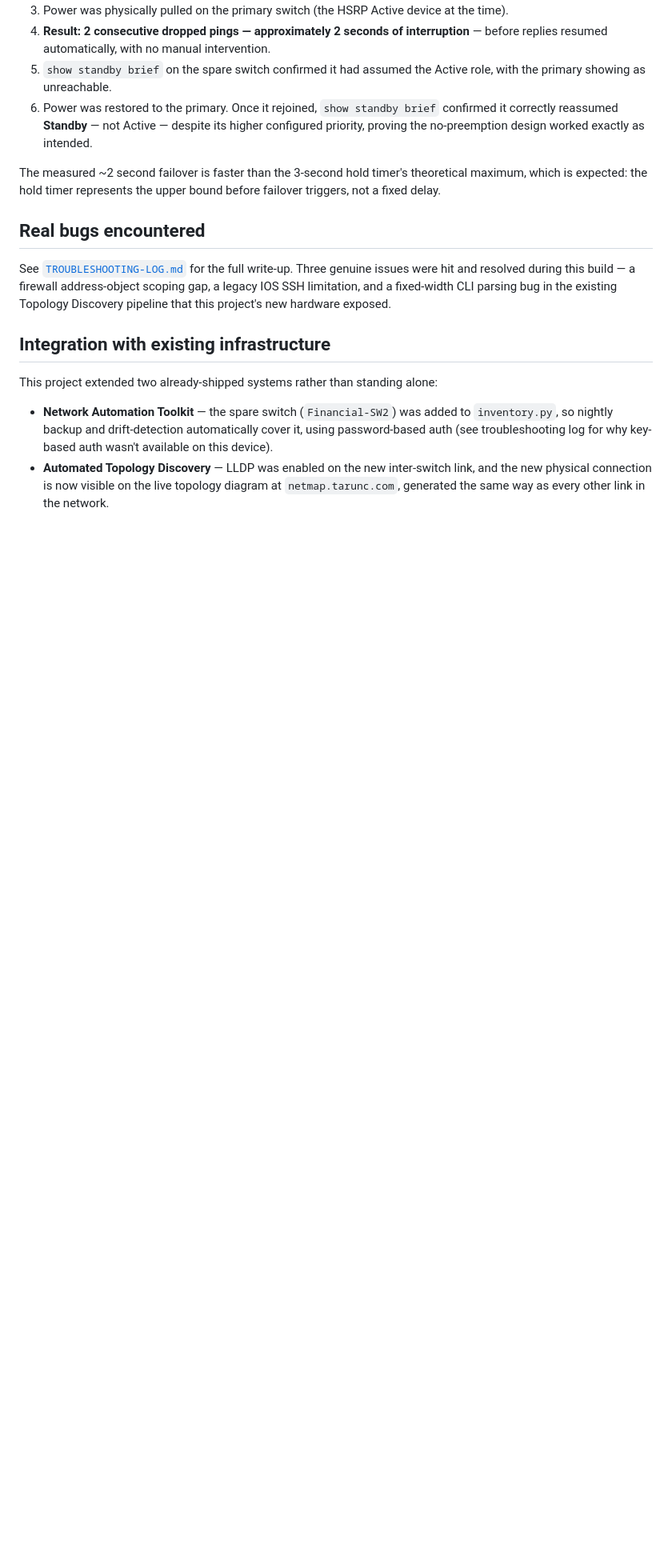
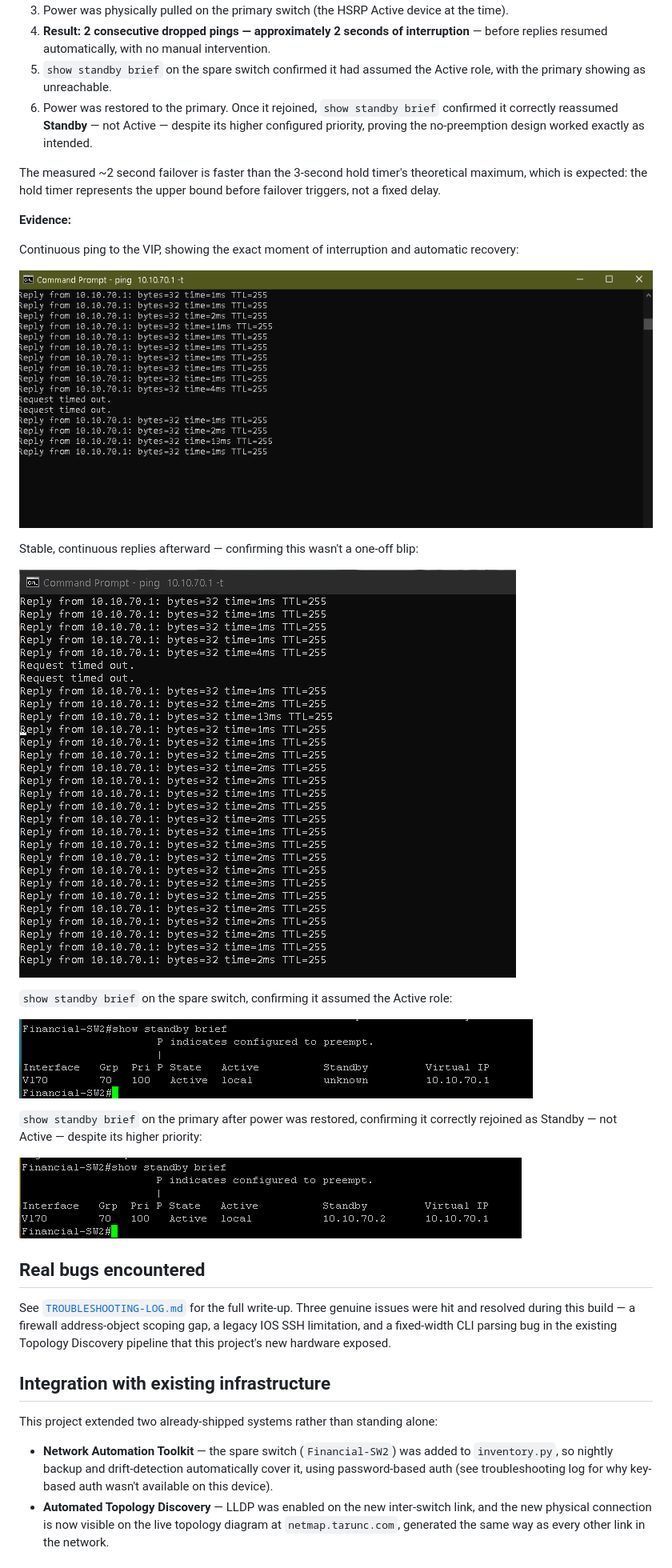
Before and after one commit to taruncherukurigit/hsrp-failover-lab, a Markdown page: README.md, the part around the change. Shown at 80% size. Drawn GitHub-style; blank space fills up the shorter version.

Commit message:
Add failure test evidence screenshots to README

```diff
--- a/README.md
+++ b/README.md
@@ -66,6 +66,24 @@ This project is deliberately scoped as a **verified, working implementation**, n
 
 The measured ~2 second failover is faster than the 3-second hold timer's theoretical maximum, which is expected: the hold timer represents the upper bound before failover triggers, not a fixed delay.
 
+**Evidence:**
+
+Continuous ping to the VIP, showing the exact moment of interruption and automatic recovery:
+
+![Ping during failure test](screenshots/failover-ping-during-test.png)
+
+Stable, continuous replies afterward — confirming this wasn't a one-off blip:
+
+![Ping stable after recovery](screenshots/failover-ping-recovered.png)
+
+`show standby brief` on the spare switch, confirming it assumed the Active role:
+
+![Financial-SW2 shows Active](screenshots/standby-brief-active-switch2.png)
+
+`show standby brief` on the primary after power was restored, confirming it correctly rejoined as Standby — not Active — despite its higher priority:
+
+![Primary switch rejoins as Standby](screenshots/standby-brief-switch1-rejoined.png)
+
 ## Real bugs encountered
 
 See [`TROUBLESHOOTING-LOG.md`](./TROUBLESHOOTING-LOG.md) for the full write-up. Three genuine issues were hit and resolved during this build — a firewall address-object scoping gap, a legacy IOS SSH limitation, and a fixed-width CLI parsing bug in the existing Topology Discovery pipeline that this project's new hardware exposed.
```
